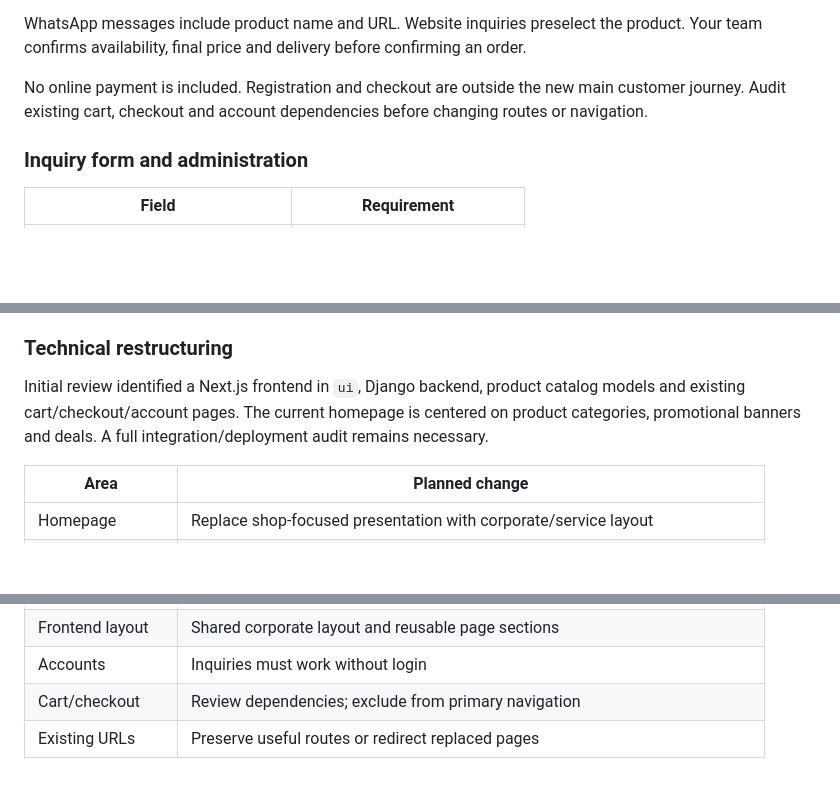
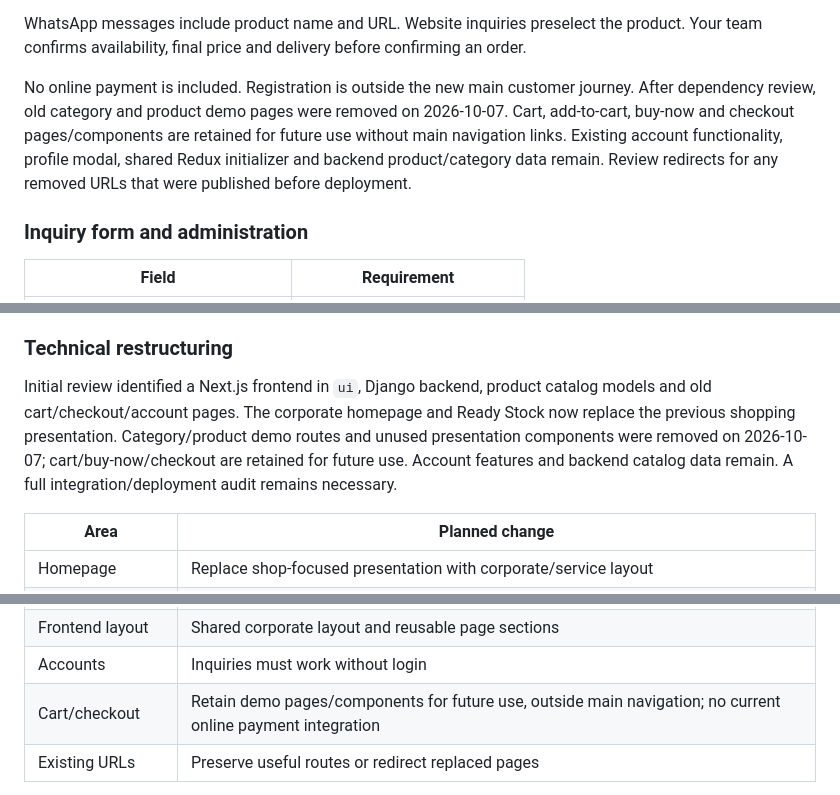
Before and after one commit to ibugithub/Rs-Trade, a Markdown page: docs/restructuring-plan.md, 3 parts joined by grey strips. Drawn GitHub-style; blank space fills up the shorter version.

```diff
--- a/docs/restructuring-plan.md
+++ b/docs/restructuring-plan.md
@@ -228,7 +228,7 @@ Each product detail page includes:
 
 WhatsApp messages include product name and URL. Website inquiries preselect the product. Your team confirms availability, final price and delivery before confirming an order.
 
-No online payment is included. Registration and checkout are outside the new main customer journey. Audit existing cart, checkout and account dependencies before changing routes or navigation.
+No online payment is included. Registration is outside the new main customer journey. After dependency review, old category and product demo pages were removed on 2026-10-07. Cart, add-to-cart, buy-now and checkout pages/components are retained for future use without main navigation links. Existing account functionality, profile modal, shared Redux initializer and backend product/category data remain. Review redirects for any removed URLs that were published before deployment.
 
 ### Inquiry form and administration
 
@@ -272,7 +272,7 @@ Current color direction: blue for brand links/highlights, yellow for main action
 
 ### Technical restructuring
 
-Initial review identified a Next.js frontend in `ui`, Django backend, product catalog models and existing cart/checkout/account pages. The current homepage is centered on product categories, promotional banners and deals. A full integration/deployment audit remains necessary.
+Initial review identified a Next.js frontend in `ui`, Django backend, product catalog models and old cart/checkout/account pages. The corporate homepage and Ready Stock now replace the previous shopping presentation. Category/product demo routes and unused presentation components were removed on 2026-10-07; cart/buy-now/checkout are retained for future use. Account features and backend catalog data remain. A full integration/deployment audit remains necessary.
 
 | Area | Planned change |
 | --- | --- |
@@ -285,7 +285,7 @@ Initial review identified a Next.js frontend in `ui`, Django backend, product ca
 | Content | Manage company information and genuine project content |
 | Frontend layout | Shared corporate layout and reusable page sections |
 | Accounts | Inquiries must work without login |
-| Cart/checkout | Review dependencies; exclude from primary navigation |
+| Cart/checkout | Retain demo pages/components for future use, outside main navigation; no current online payment integration |
 | Existing URLs | Preserve useful routes or redirect replaced pages |
 
 Audit APIs and existing records before migrations. Preserve existing product data. Review frontend server/client boundaries and metadata support during restructuring.
```
Also changed, not shown: docs/restructure-progress.md (+6 -2 lines).
